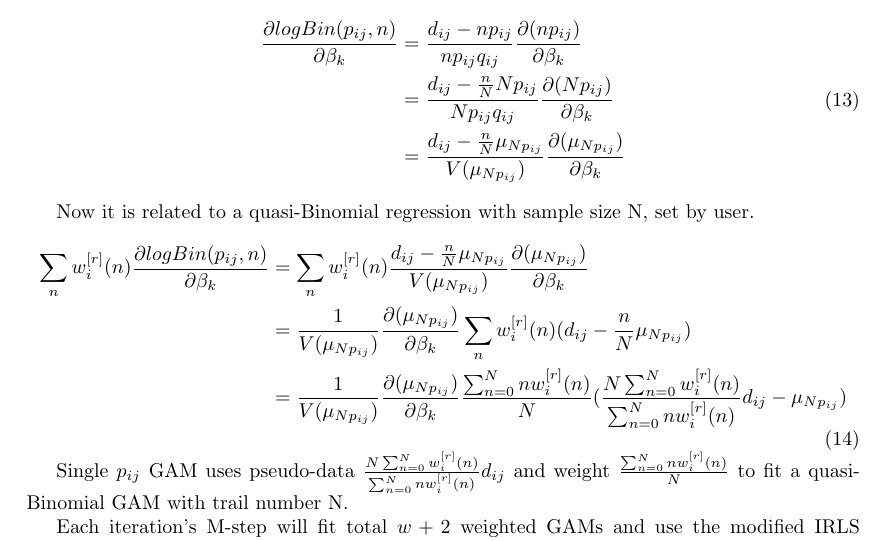
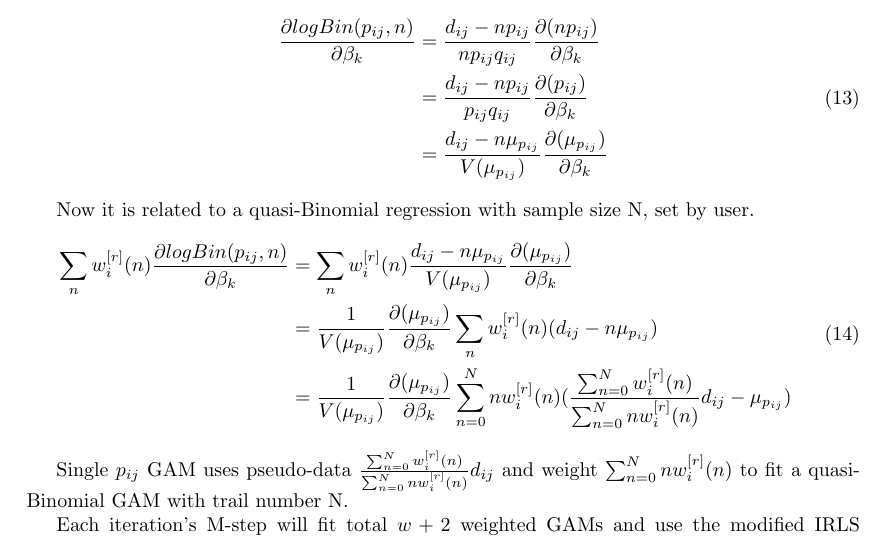
Before and after one commit to YunyiShen/RSZIGAM, a LaTeX document (Doc/document.tex): part of page 4 of 4, cut so that both start at the same text. Compiled offline with pdfLaTeX.

Commit message:
Linear PIRLS Converge, Problem in Smoothing

```diff
--- a/Doc/document.tex
+++ b/Doc/document.tex
@@ -150,21 +150,22 @@ Then deal with single $p_{ij}$:
 \begin{equation}
 	\begin{aligned}
 	\frac{\partial logBin(p_{ij},n)}{\partial \beta_{k}}&=\frac{d_{ij}-np_{ij}}{np_{ij}q_{ij}}\frac{\partial(np_{ij})}{\partial \beta_{k}}\\
-	&=\frac{d_{ij}-\frac{n}{N}Np_{ij}}{Np_{ij}q_{ij}}\frac{\partial(Np_{ij})}{\partial \beta_{k}}\\
-	&=\frac{d_{ij}-\frac{n}{N}\mu_{Np_{ij}}}{V(\mu_{Np_{ij}})}\frac{\partial(\mu_{Np_{ij}})}{\partial \beta_{k}}
+	&=\frac{d_{ij}-np_{ij}}{p_{ij}q_{ij}}\frac{\partial(p_{ij})}{\partial \beta_{k}}\\
+	&=\frac{d_{ij}-n\mu_{p_{ij}}}{V(\mu_{p_{ij}})}\frac{\partial(\mu_{p_{ij}})}{\partial \beta_{k}}
 	\end{aligned}
 \end{equation}
 
 Now it is related to a quasi-Binomial regression with sample size N, set by user.
 \begin{equation}
 	\begin{aligned}
-	\sum_{n}w_{i}^{[r]}(n)\frac{\partial logBin(p_{ij},n)}{\partial \beta_{k}}&=\sum_{n}w_{i}^{[r]}(n)\frac{d_{ij}-\frac{n}{N}\mu_{Np_{ij}}}{V(\mu_{Np_{ij}})}\frac{\partial(\mu_{Np_{ij}})}{\partial \beta_{k}}\\
-	&=\frac{1}{V(\mu_{Np_{ij}})}\frac{\partial(\mu_{Np_{ij}})}{\partial \beta_{k}}\sum_{n}w_{i}^{[r]}(n)(d_{ij}-\frac{n}{N}\mu_{Np_{ij}})\\
-	&=\frac{1}{V(\mu_{Np_{ij}})}\frac{\partial(\mu_{Np_{ij}})}{\partial \beta_{k}}\frac{\sum_{n=0}^{N}nw_{i}^{[r]}(n)}{N}(\frac{N\sum_{n=0}^{N}w_{i}^{[r]}(n)}{\sum_{n=0}^{N}nw_{i}^{[r]}(n)}d_{ij}-\mu_{Np_{ij}})
+	\sum_{n}w_{i}^{[r]}(n)\frac{\partial logBin(p_{ij},n)}{\partial \beta_{k}}
+	&=\sum_{n}w_{i}^{[r]}(n)\frac{d_{ij}-n\mu_{p_{ij}}}{V(\mu_{p_{ij}})}\frac{\partial(\mu_{p_{ij}})}{\partial \beta_{k}}\\
+	&=\frac{1}{V(\mu_{p_{ij}})}\frac{\partial(\mu_{p_{ij}})}{\partial \beta_{k}}\sum_{n}w_{i}^{[r]}(n)(d_{ij}-n\mu_{p_{ij}})\\
+	&=\frac{1}{V(\mu_{p_{ij}})}\frac{\partial(\mu_{p_{ij}})}{\partial \beta_{k}}\sum_{n=0}^{N}nw_{i}^{[r]}(n)(\frac{\sum_{n=0}^{N}w_{i}^{[r]}(n)}{\sum_{n=0}^{N}nw_{i}^{[r]}(n)}d_{ij}-\mu_{p_{ij}})
 	\end{aligned}
 \end{equation}
 
-Single $p_{ij}$ GAM uses pseudo-data $\frac{N\sum_{n=0}^{N}w_{i}^{[r]}(n)}{\sum_{n=0}^{N}nw_{i}^{[r]}(n)}d_{ij}$ and weight $\frac{\sum_{n=0}^{N}nw_{i}^{[r]}(n)}{N}$ to fit a quasi-Binomial GAM with trail number N.
+Single $p_{ij}$ GAM uses pseudo-data $\frac{\sum_{n=0}^{N}w_{i}^{[r]}(n)}{\sum_{n=0}^{N}nw_{i}^{[r]}(n)}d_{ij}$ and weight $\sum_{n=0}^{N}nw_{i}^{[r]}(n)$ to fit a quasi-Binomial GAM with trail number N.
 
 
 Each iteration's M-step will fit total $w+2$ weighted GAMs and use the modified IRLS algorithm proposed by Hai Liu and Kung-Sik Chan 2009.
```
Also changed, not shown: Doc/document.pdf, 5 other files.
